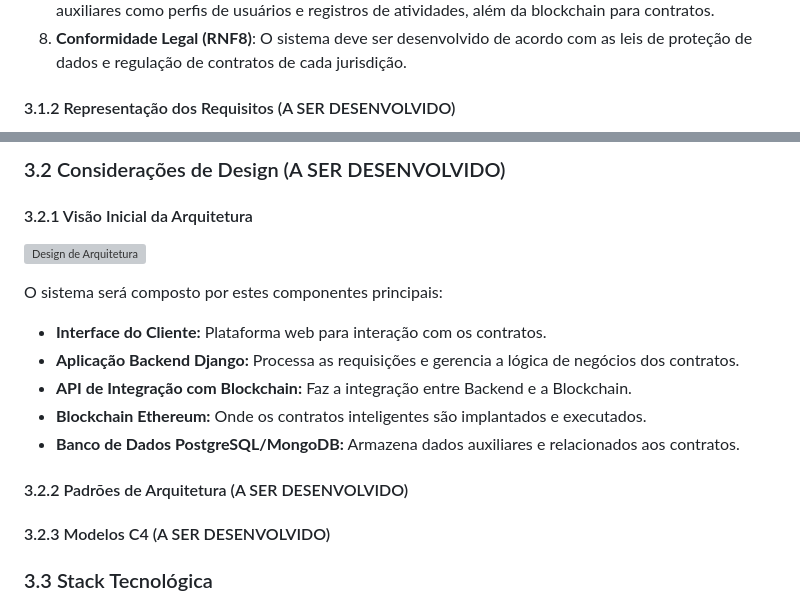
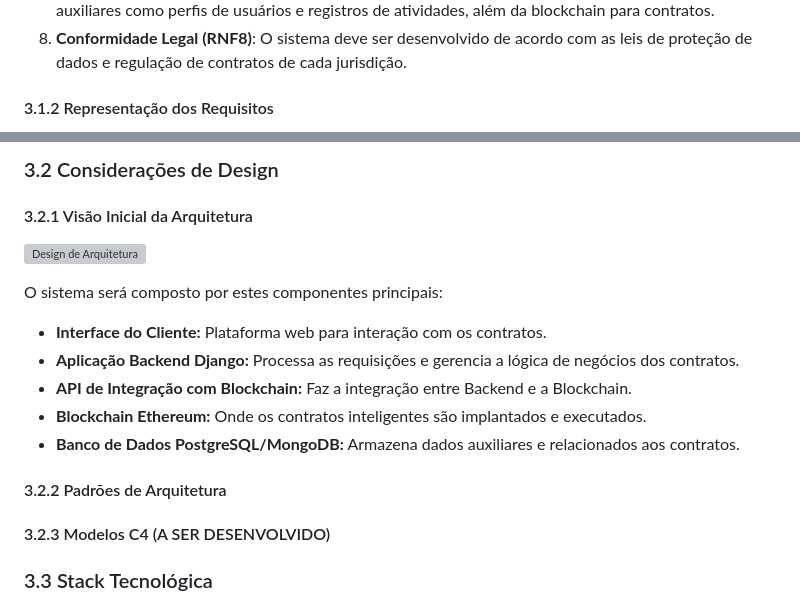
Before and after one commit to d-zimmer/gestao_contratos_inteligentes, a Markdown page: README.md, 2 parts joined by grey strips. Drawn GitHub-style; grey boxes are pictures that could not be loaded.

```diff
--- a/README.md
+++ b/README.md
@@ -76,5 +76,5 @@ Os principais problemas a serem abordados são:
 8. **Conformidade Legal (RNF8)**: O sistema deve ser desenvolvido de acordo com as leis de proteção de dados e regulação de contratos de cada jurisdição.
 
 
-#### 3.1.2 Representação dos Requisitos (A SER DESENVOLVIDO)
+#### 3.1.2 Representação dos Requisitos
 - Diagrama de Casos de Uso (UML)
@@ -81,5 +82,6 @@ Os principais problemas a serem abordados são:
 
-### 3.2 Considerações de Design (A SER DESENVOLVIDO)
+
+### 3.2 Considerações de Design
 #### 3.2.1 Visão Inicial da Arquitetura
 ![Design de Arquitetura](https://github.com/user-attachments/assets/7fdd2542-0c0f-4382-a1c4-2debe4612350)
 
@@ -90,7 +92,8 @@ O sistema será composto por estes componentes principais:
 - **Blockchain Ethereum:** Onde os contratos inteligentes são implantados e executados.
 - **Banco de Dados PostgreSQL/MongoDB:** Armazena dados auxiliares e relacionados aos contratos.
 
-#### 3.2.2 Padrões de Arquitetura (A SER DESENVOLVIDO)
+#### 3.2.2 Padrões de Arquitetura
+
 
 #### 3.2.3 Modelos C4 (A SER DESENVOLVIDO)
 
```
Also changed, not shown: other parts of README.md (+1 -0 lines).
